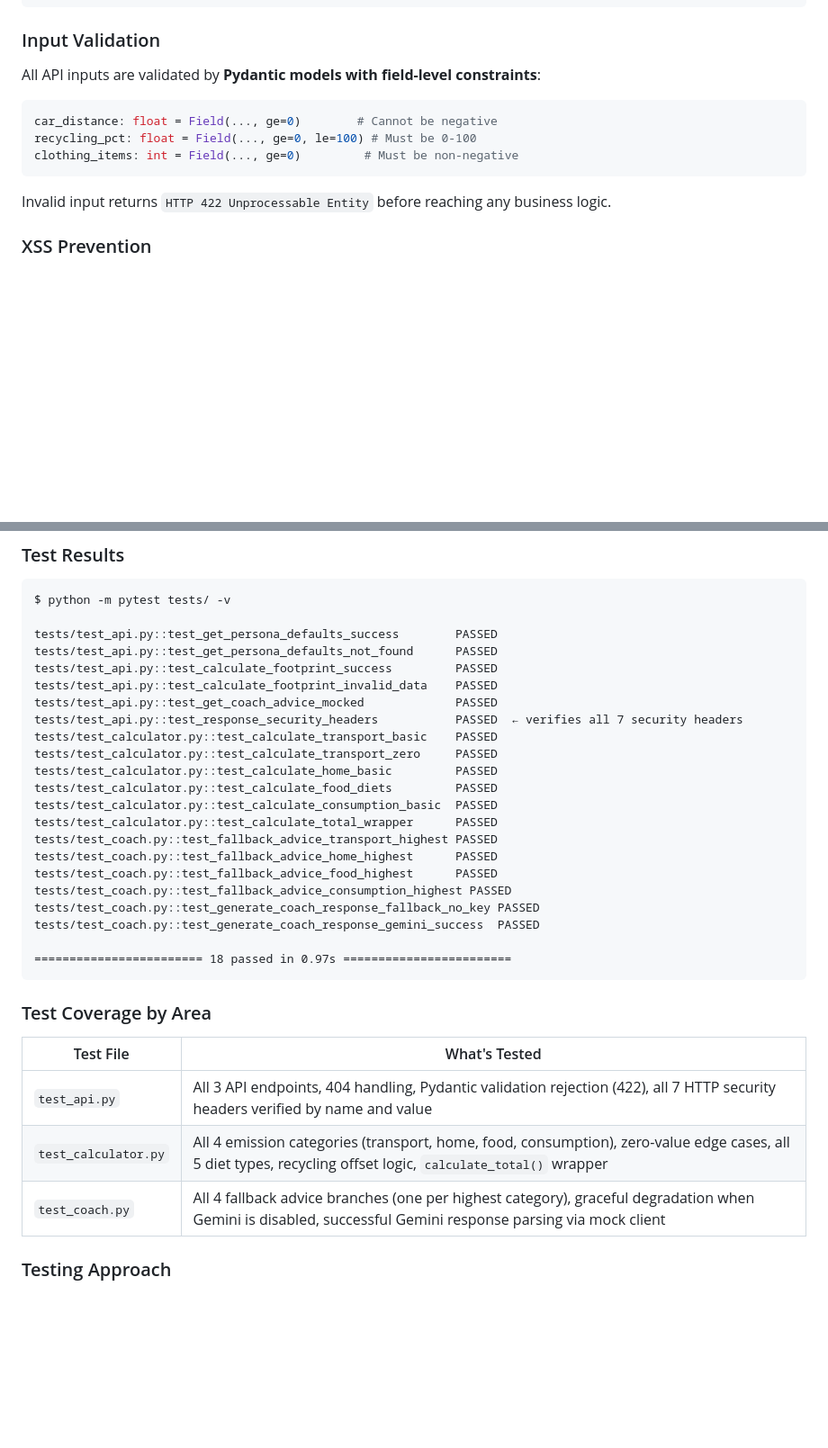
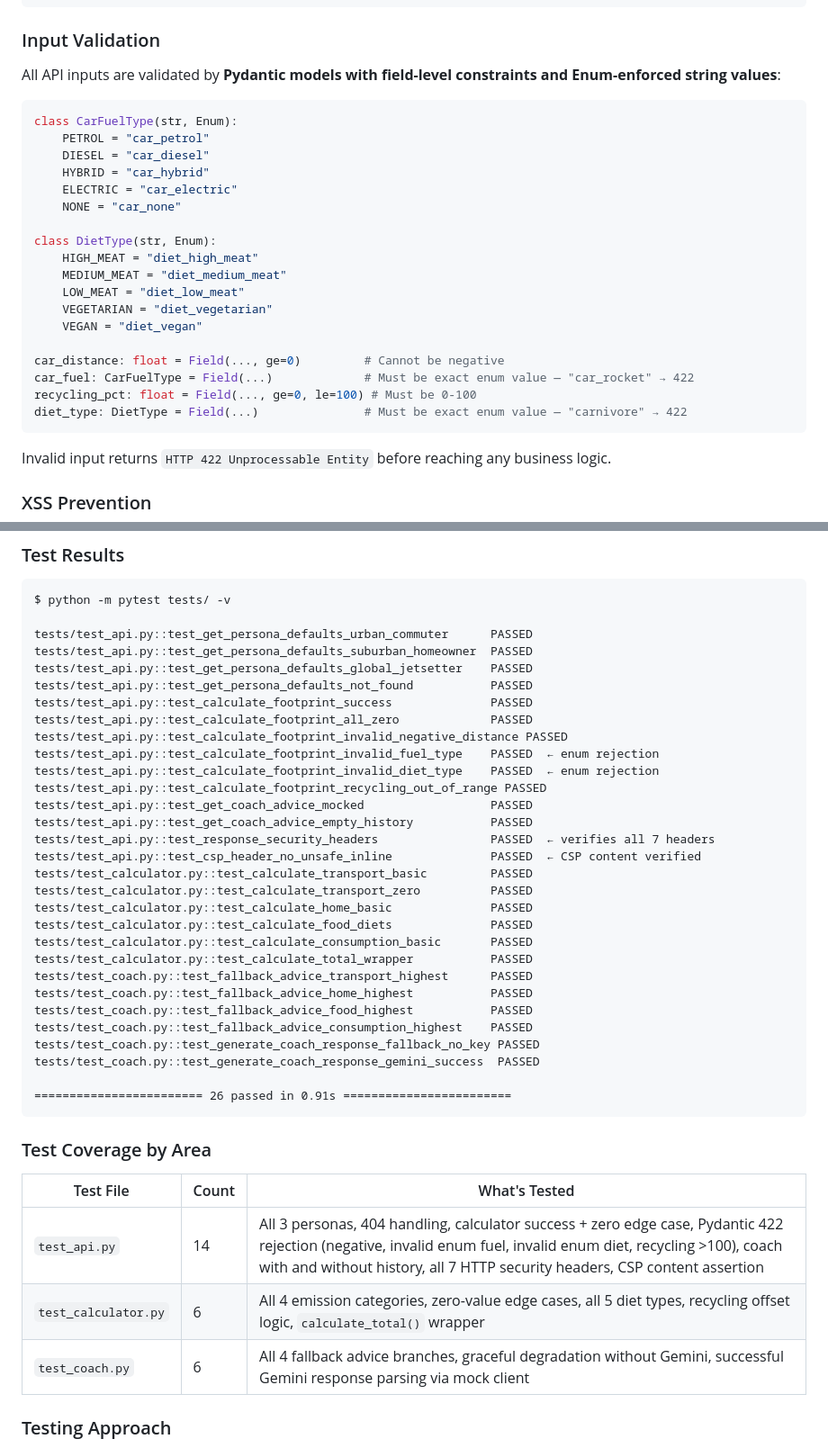
Before and after one commit to Mohitsinghal04/eco-orbit, a Markdown page: README.md, 2 parts joined by grey strips. Shown at 90% size. Rendered like a GitHub page; blank space fills up the shorter version.

Commit message:
docs: sync README with all latest changes - 26 tests, new files, security, accessibility

````diff
--- a/README.md
+++ b/README.md
@@ -168,12 +176,27 @@ response.headers["Permissions-Policy"] = "camera=(), microphone=(), geolocation=
 
 ### Input Validation
 
-All API inputs are validated by **Pydantic models with field-level constraints**:
+All API inputs are validated by **Pydantic models with field-level constraints and Enum-enforced string values**:
 
 ```python
-car_distance: float = Field(..., ge=0)        # Cannot be negative
+class CarFuelType(str, Enum):
+    PETROL = "car_petrol"
+    DIESEL = "car_diesel"
+    HYBRID = "car_hybrid"
+    ELECTRIC = "car_electric"
+    NONE = "car_none"
+
+class DietType(str, Enum):
+    HIGH_MEAT = "diet_high_meat"
+    MEDIUM_MEAT = "diet_medium_meat"
+    LOW_MEAT = "diet_low_meat"
+    VEGETARIAN = "diet_vegetarian"
+    VEGAN = "diet_vegan"
+
+car_distance: float = Field(..., ge=0)         # Cannot be negative
+car_fuel: CarFuelType = Field(...)             # Must be exact enum value — "car_rocket" → 422
 recycling_pct: float = Field(..., ge=0, le=100) # Must be 0-100
-clothing_items: int = Field(..., ge=0)         # Must be non-negative
+diet_type: DietType = Field(...)               # Must be exact enum value — "carnivore" → 422
 ```
 
 Invalid input returns `HTTP 422 Unprocessable Entity` before reaching any business logic.
@@ -260,35 +303,43 @@ EcoOrbit has **18 automated tests** covering integration, unit, and mock-based s
 ```
 $ python -m pytest tests/ -v
 
-tests/test_api.py::test_get_persona_defaults_success        PASSED
-tests/test_api.py::test_get_persona_defaults_not_found      PASSED
-tests/test_api.py::test_calculate_footprint_success         PASSED
-tests/test_api.py::test_calculate_footprint_invalid_data    PASSED
-tests/test_api.py::test_get_coach_advice_mocked             PASSED
-tests/test_api.py::test_response_security_headers           PASSED  ← verifies all 7 security headers
-tests/test_calculator.py::test_calculate_transport_basic    PASSED
-tests/test_calculator.py::test_calculate_transport_zero     PASSED
-tests/test_calculator.py::test_calculate_home_basic         PASSED
-tests/test_calculator.py::test_calculate_food_diets         PASSED
-tests/test_calculator.py::test_calculate_consumption_basic  PASSED
-tests/test_calculator.py::test_calculate_total_wrapper      PASSED
-tests/test_coach.py::test_fallback_advice_transport_highest PASSED
-tests/test_coach.py::test_fallback_advice_home_highest      PASSED
-tests/test_coach.py::test_fallback_advice_food_highest      PASSED
-tests/test_coach.py::test_fallback_advice_consumption_highest PASSED
+tests/test_api.py::test_get_persona_defaults_urban_commuter      PASSED
+tests/test_api.py::test_get_persona_defaults_suburban_homeowner  PASSED
+tests/test_api.py::test_get_persona_defaults_global_jetsetter    PASSED
+tests/test_api.py::test_get_persona_defaults_not_found           PASSED
+tests/test_api.py::test_calculate_footprint_success              PASSED
+tests/test_api.py::test_calculate_footprint_all_zero             PASSED
+tests/test_api.py::test_calculate_footprint_invalid_negative_distance PASSED
+tests/test_api.py::test_calculate_footprint_invalid_fuel_type    PASSED  ← enum rejection
+tests/test_api.py::test_calculate_footprint_invalid_diet_type    PASSED  ← enum rejection
+tests/test_api.py::test_calculate_footprint_recycling_out_of_range PASSED
+tests/test_api.py::test_get_coach_advice_mocked                  PASSED
+tests/test_api.py::test_get_coach_advice_empty_history           PASSED
+tests/test_api.py::test_response_security_headers                PASSED  ← verifies all 7 headers
+tests/test_api.py::test_csp_header_no_unsafe_inline              PASSED  ← CSP content verified
+tests/test_calculator.py::test_calculate_transport_basic         PASSED
+tests/test_calculator.py::test_calculate_transport_zero          PASSED
+tests/test_calculator.py::test_calculate_home_basic              PASSED
+tests/test_calculator.py::test_calculate_food_diets              PASSED
+tests/test_calculator.py::test_calculate_consumption_basic       PASSED
+tests/test_calculator.py::test_calculate_total_wrapper           PASSED
+tests/test_coach.py::test_fallback_advice_transport_highest      PASSED
+tests/test_coach.py::test_fallback_advice_home_highest           PASSED
+tests/test_coach.py::test_fallback_advice_food_highest           PASSED
+tests/test_coach.py::test_fallback_advice_consumption_highest    PASSED
 tests/test_coach.py::test_generate_coach_response_fallback_no_key PASSED
 tests/test_coach.py::test_generate_coach_response_gemini_success  PASSED
 
-======================== 18 passed in 0.97s ========================
+======================== 26 passed in 0.91s ========================
 ```
 
 ### Test Coverage by Area
 
-| Test File | What's Tested |
-|---|---|
-| `test_api.py` | All 3 API endpoints, 404 handling, Pydantic validation rejection (422), all 7 HTTP security headers verified by name and value |
-| `test_calculator.py` | All 4 emission categories (transport, home, food, consumption), zero-value edge cases, all 5 diet types, recycling offset logic, `calculate_total()` wrapper |
-| `test_coach.py` | All 4 fallback advice branches (one per highest category), graceful degradation when Gemini is disabled, successful Gemini response parsing via mock client |
+| Test File | Count | What's Tested |
+|---|---|---|
+| `test_api.py` | 14 | All 3 personas, 404 handling, calculator success + zero edge case, Pydantic 422 rejection (negative, invalid enum fuel, invalid enum diet, recycling >100), coach with and without history, all 7 HTTP security headers, CSP content assertion |
+| `test_calculator.py` | 6 | All 4 emission categories, zero-value edge cases, all 5 diet types, recycling offset logic, `calculate_total()` wrapper |
+| `test_coach.py` | 6 | All 4 fallback advice branches, graceful degradation without Gemini, successful Gemini response parsing via mock client |
 
 ### Testing Approach
 
````
Also changed, not shown: other parts of README.md (+37 -8 lines).
